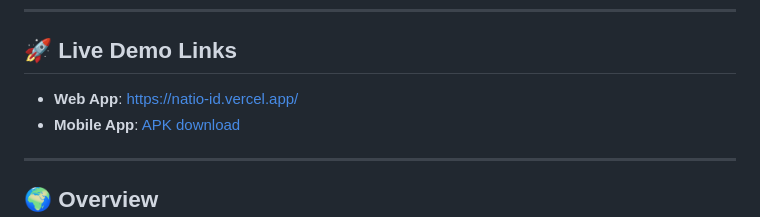
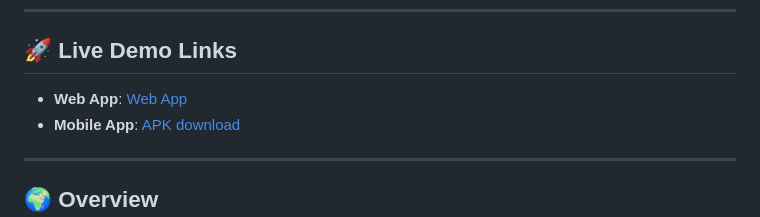
Before and after one commit to Ainfiniti01/NatioID, a Markdown page: README.md, the part around the change. GitHub-like rendering.

Commit message:
Just  additions

```diff
--- a/README.md
+++ b/README.md
@@ -8,7 +8,7 @@ It enables administrators and citizens to manage identification records, view ap
 ---
 
 ## 🚀 Live Demo Links
-- **Web App**: [https://natio-id.vercel.app/](https://natio-id.vercel.app/)
+- **Web App**: [Web App](https://natio-id.vercel.app/admin/login)
 - **Mobile App**: [APK download](https://expo.dev/accounts/ainfiniti/projects/natioid/builds/f66d46db-007c-4da7-9cda-db6db180115e)
 
 ---
```
Also changed, not shown: 2 other files.
